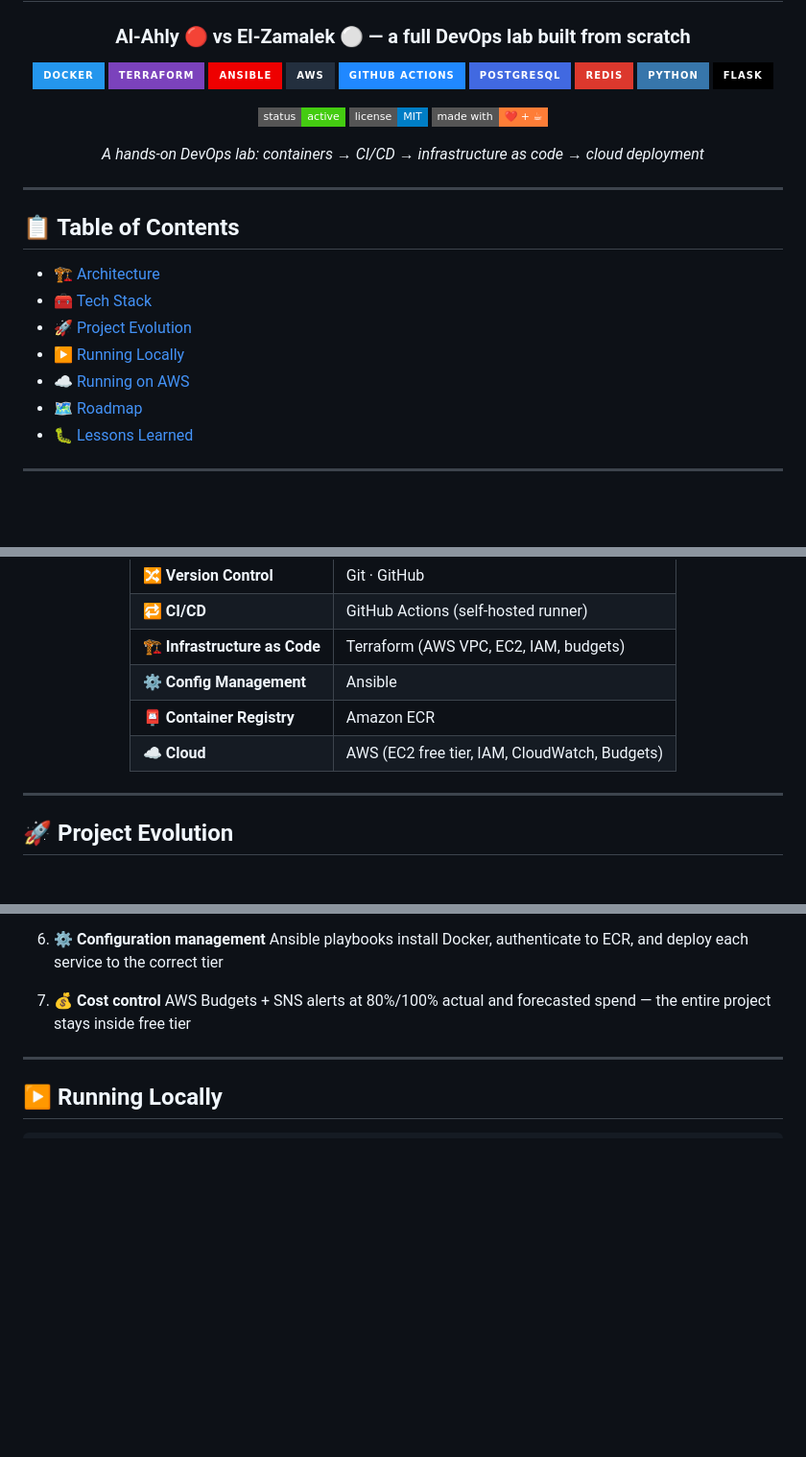
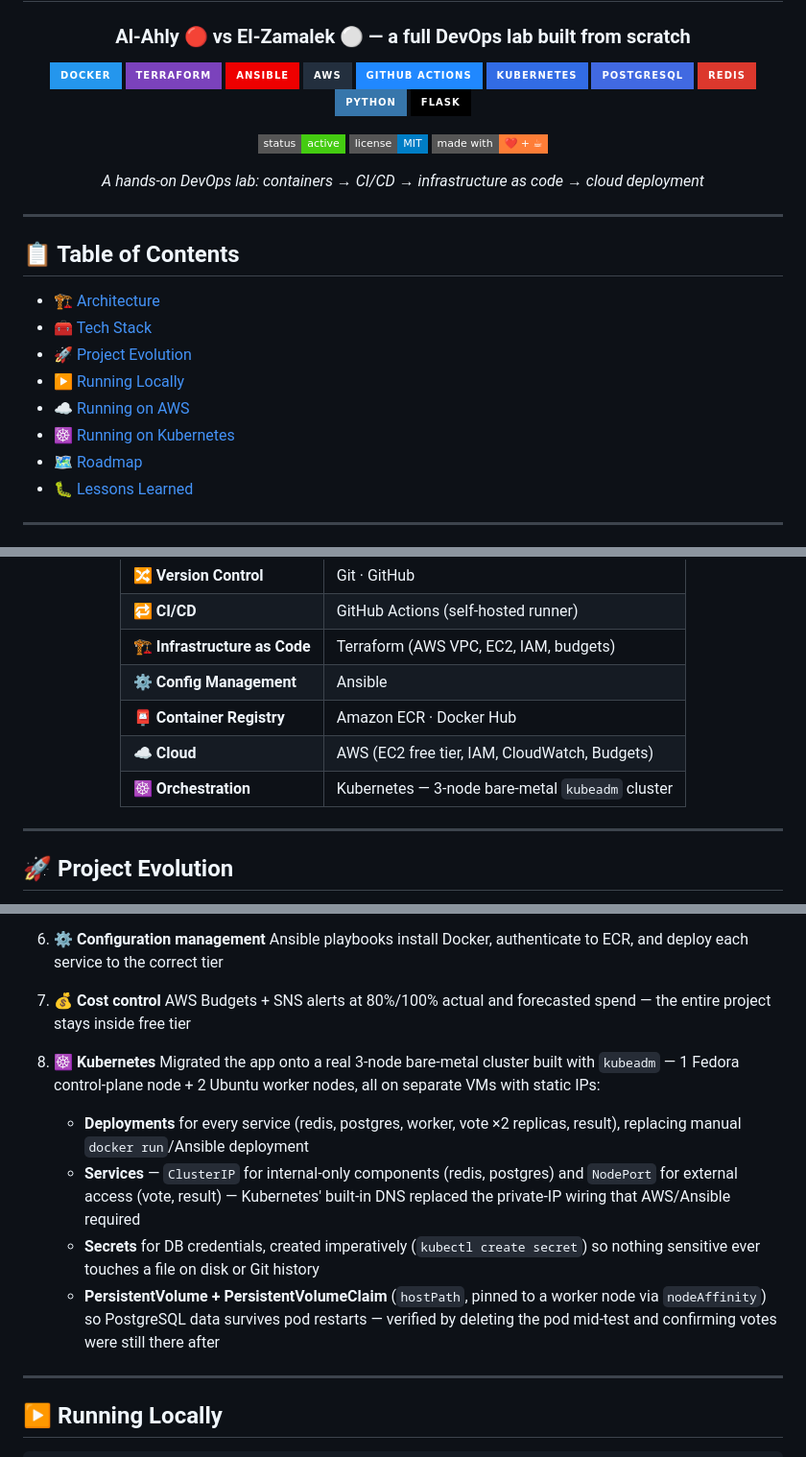
Before and after one commit to Abdulmonaim-Medhat/voting-app, a Markdown page: README.md, 3 parts joined by grey strips. Shown at 96% size. Drawn GitHub-style; badges without logos; blank space fills up the shorter version.

```diff
--- a/README.md
+++ b/README.md
@@ -9,6 +9,7 @@
 [![Ansible](https://img.shields.io/badge/Ansible-EE0000?style=for-the-badge&logo=ansible&logoColor=white)](https://www.ansible.com/)
 [![AWS](https://img.shields.io/badge/AWS-232F3E?style=for-the-badge&logo=amazon-aws&logoColor=white)](https://aws.amazon.com/)
 [![GitHub Actions](https://img.shields.io/badge/GitHub_Actions-2088FF?style=for-the-badge&logo=github-actions&logoColor=white)](https://github.com/features/actions)
+[![Kubernetes](https://img.shields.io/badge/Kubernetes-326CE5?style=for-the-badge&logo=kubernetes&logoColor=white)](https://kubernetes.io/)
 [![PostgreSQL](https://img.shields.io/badge/PostgreSQL-4169E1?style=for-the-badge&logo=postgresql&logoColor=white)](https://www.postgresql.org/)
 [![Redis](https://img.shields.io/badge/Redis-DC382D?style=for-the-badge&logo=redis&logoColor=white)](https://redis.io/)
 [![Python](https://img.shields.io/badge/Python-3776AB?style=for-the-badge&logo=python&logoColor=white)](https://www.python.org/)
@@ -31,6 +32,7 @@
 - [🚀 Project Evolution](#-project-evolution)
 - [▶️ Running Locally](#️-running-locally)
 - [☁️ Running on AWS](#️-running-on-aws)
+- [☸️ Running on Kubernetes](#️-running-on-kubernetes)
 - [🗺️ Roadmap](#️-roadmap)
 - [🐛 Lessons Learned](#-lessons-learned)
 
@@ -91,8 +93,9 @@
 | 🔁 **CI/CD** | GitHub Actions (self-hosted runner) |
 | 🏗️ **Infrastructure as Code** | Terraform (AWS VPC, EC2, IAM, budgets) |
 | ⚙️ **Config Management** | Ansible |
-| 📮 **Container Registry** | Amazon ECR |
+| 📮 **Container Registry** | Amazon ECR · Docker Hub |
 | ☁️ **Cloud** | AWS (EC2 free tier, IAM, CloudWatch, Budgets) |
+| ☸️ **Orchestration** | Kubernetes — 3-node bare-metal `kubeadm` cluster |
 
 </div>
 
@@ -127,6 +130,13 @@ This project was built in stages — each one layering in a real piece of the mo
 7. **💰 Cost control**
    AWS Budgets + SNS alerts at 80%/100% actual and forecasted spend — the entire project stays inside free tier
 
+8. **☸️ Kubernetes**
+   Migrated the app onto a real 3-node bare-metal cluster built with `kubeadm` — 1 Fedora control-plane node + 2 Ubuntu worker nodes, all on separate VMs with static IPs:
+   - **Deployments** for every service (redis, postgres, worker, vote ×2 replicas, result), replacing manual `docker run`/Ansible deployment
+   - **Services** — `ClusterIP` for internal-only components (redis, postgres) and `NodePort` for external access (vote, result) — Kubernetes' built-in DNS replaced the private-IP wiring that AWS/Ansible required
+   - **Secrets** for DB credentials, created imperatively (`kubectl create secret`) so nothing sensitive ever touches a file on disk or Git history
+   - **PersistentVolume + PersistentVolumeClaim** (`hostPath`, pinned to a worker node via `nodeAffinity`) so PostgreSQL data survives pod restarts — verified by deleting the pod mid-test and confirming votes were still there after
+
 ---
 
 ## ▶️ Running Locally
```
Also changed, not shown: other parts of README.md (+37 -7 lines).
